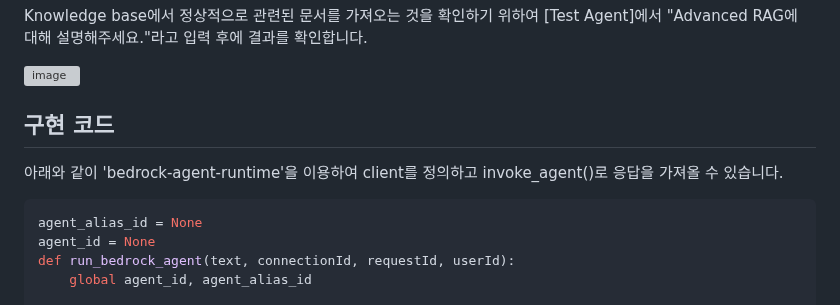
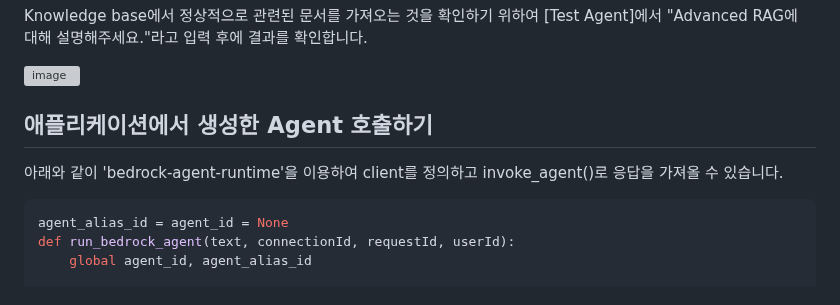
Before and after one commit to kyopark2014/korean-chatbot-using-amazon-bedrock, a Markdown page: bedrock-agent.md, the part around the change. GitHub-like rendering; grey boxes are pictures that could not be loaded.

````diff
--- a/bedrock-agent.md
+++ b/bedrock-agent.md
@@ -58,14 +58,12 @@ Knowledge base에서 정상적으로 관련된 문서를 가져오는 것을 확
 <img width="283" alt="image" src="https://github.com/user-attachments/assets/e0014841-8e2a-4a08-a0ae-38e92d35d762">
 
 
-## 구현 코드
+## 애플리케이션에서 생성한 Agent 호출하기
 
 아래와 같이 'bedrock-agent-runtime'을 이용하여 client를 정의하고 invoke_agent()로 응답을 가져올 수 있습니다.
 
-
 ```python
-agent_alias_id = None
-agent_id = None
+agent_alias_id = agent_id = None
 def run_bedrock_agent(text, connectionId, requestId, userId):
     global agent_id, agent_alias_id
 
````
